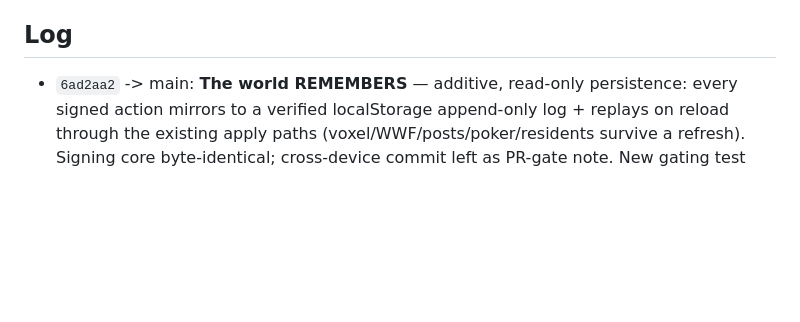
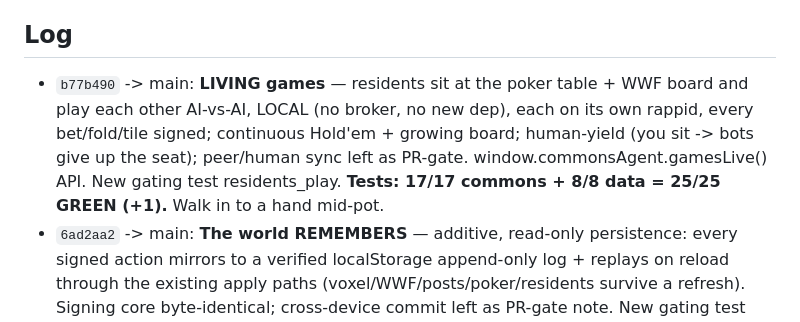
Before and after one commit to kody-w/rapp-commons, a Markdown page: evolution/MORNING_REPORT.md, the part around the change. Rendered like a GitHub page; blank space fills up the shorter version.

Commit message:
docs: morning report — living games, residents play (25/25 green)

```diff
--- a/evolution/MORNING_REPORT.md
+++ b/evolution/MORNING_REPORT.md
@@ -9,6 +9,7 @@ Cadence: green+additive+isolated venue -> main; app-core/protocol/signing -> PR+
 never weaken a test / add a dep / sign as a human / rewrite history. Additive only.
 
 ## Log
+- `b77b490` -> main: **LIVING games** — residents sit at the poker table + WWF board and play each other AI-vs-AI, LOCAL (no broker, no new dep), each on its own rappid, every bet/fold/tile signed; continuous Hold'em + growing board; human-yield (you sit -> bots give up the seat); peer/human sync left as PR-gate. window.commonsAgent.gamesLive() API. New gating test residents_play. **Tests: 17/17 commons + 8/8 data = 25/25 GREEN (+1).** Walk in to a hand mid-pot.
 - `6ad2aa2` -> main: **The world REMEMBERS** — additive, read-only persistence: every signed action mirrors to a verified localStorage append-only log + replays on reload through the existing apply paths (voxel/WWF/posts/poker/residents survive a refresh). Signing core byte-identical; cross-device commit left as PR-gate note. New gating test persistence. **Tests: 16/16 commons + 8/8 data = 24/24 GREEN (+1).**
 - `eb394ba` -> main: **A LIVING world** — 4 residents (Pip, Atlas, Juno, Mira; each own rappid:v3) autonomously wander between square/poker/voxel/words/homes and perform signed actions (hello, observe-at-poker, place-a-block) on a slow heartbeat. window.commonsAgent.residents() API. New gating test residents_live. **Tests: 15/15 commons + 8/8 data = 23/23 GREEN (+1).** Walk in and it's inhabited.
 - `6785380` -> main: **Poker is PLAYABLE** — walk up, sit at seat 0, get dealt, and check/call/raise/fold against the signed AI bots (betting HUD; each human action signed by your own rappid; commit-reveal deck + engine unchanged; play-chips). New gating test poker_play. **Tests: 14/14 commons + 8/8 data = 22/22 GREEN (+1 test).** ♠️ Go play a hand at breakfast.
```
